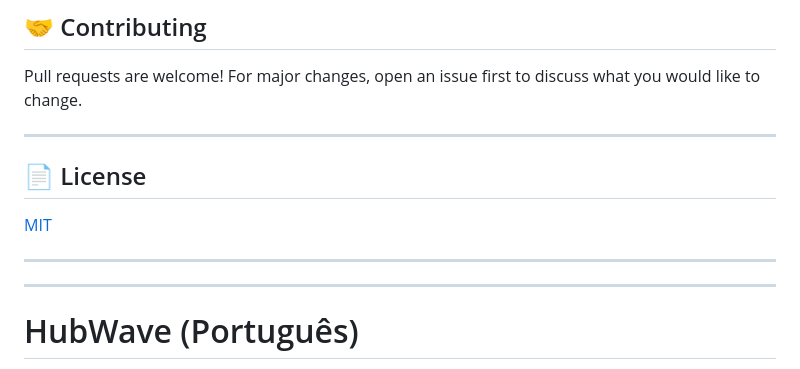
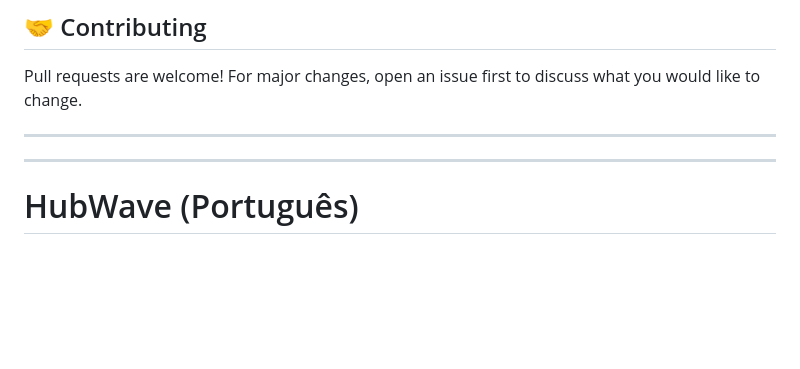
Before and after one commit to Anselmo5/HubWave, a Markdown page: README.md, the part around the change printed below. Drawn GitHub-style; blank space fills up the shorter version.

```diff
--- a/README.md
+++ b/README.md
@@ -69,12 +68,6 @@ Pull requests are welcome! For major changes, open an issue first to discuss wha
 
 ---
 
-## 📄 License
-
-[MIT](LICENSE)
-
----
-
 ---
 
 # HubWave (Português)
```
Also changed, not shown: other parts of README.md (+0 -1 lines).
